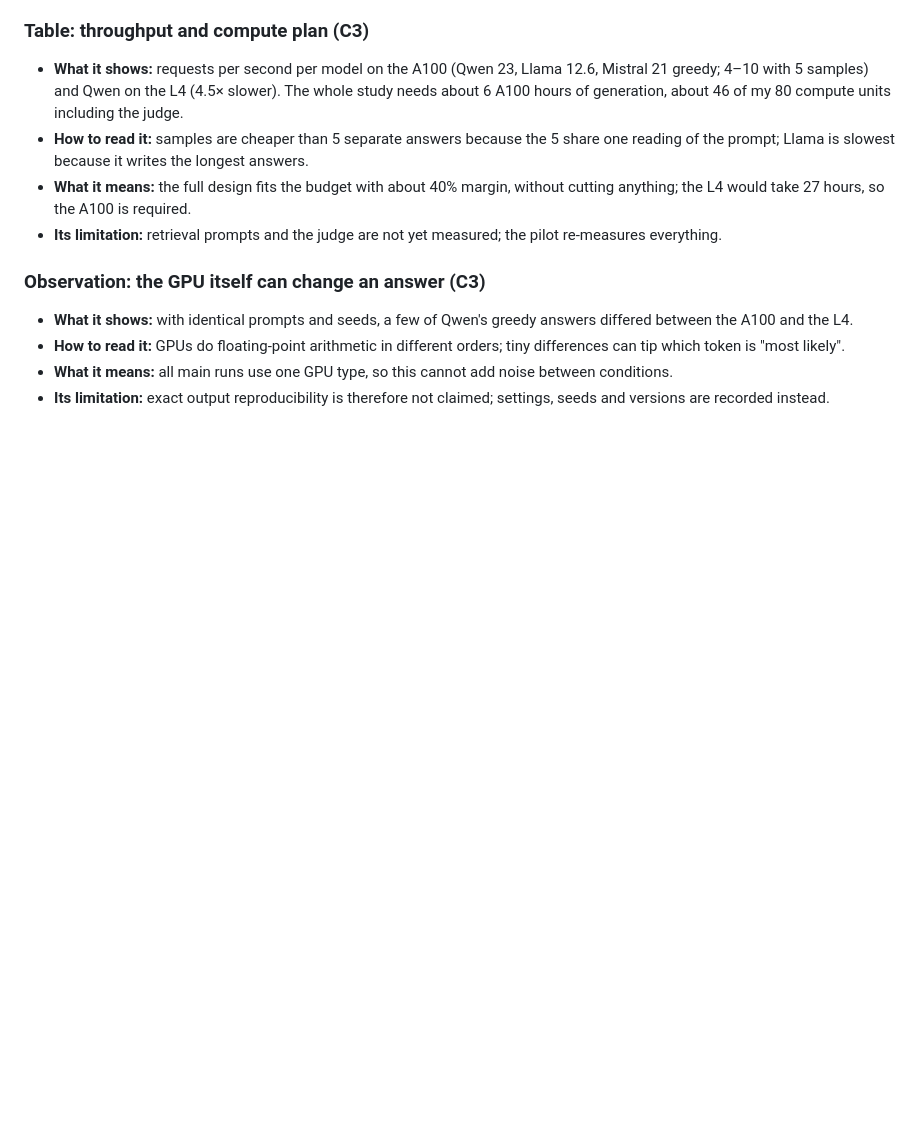
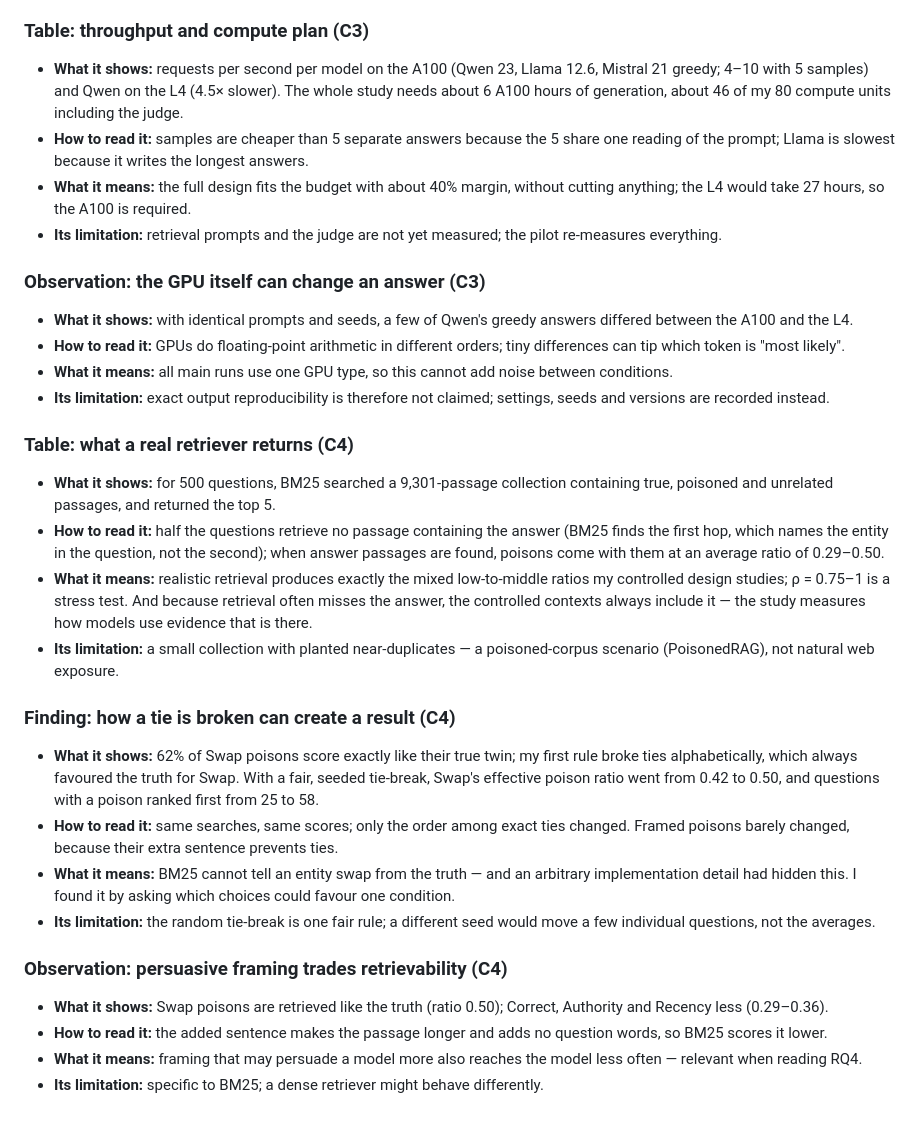
Before and after one commit to AngelaAldaoud/in-rag-we-trust, a Markdown page: docs/presentation_notes.md, the part around the change. Drawn GitHub-style; blank space fills up the shorter version.

Commit message:
C4 notes: retrieval check, tie-break finding, D141-D146, AI log 74-77

```diff
--- a/docs/presentation_notes.md
+++ b/docs/presentation_notes.md
@@ -121,3 +121,21 @@ One entry per result, table or plot (Rule 10). Each entry has four parts.
 - **How to read it:** GPUs do floating-point arithmetic in different orders; tiny differences can tip which token is "most likely".
 - **What it means:** all main runs use one GPU type, so this cannot add noise between conditions.
 - **Its limitation:** exact output reproducibility is therefore not claimed; settings, seeds and versions are recorded instead.
+
+### Table: what a real retriever returns (C4)
+- **What it shows:** for 500 questions, BM25 searched a 9,301-passage collection containing true, poisoned and unrelated passages, and returned the top 5.
+- **How to read it:** half the questions retrieve no passage containing the answer (BM25 finds the first hop, which names the entity in the question, not the second); when answer passages are found, poisons come with them at an average ratio of 0.29–0.50.
+- **What it means:** realistic retrieval produces exactly the mixed low-to-middle ratios my controlled design studies; ρ = 0.75–1 is a stress test. And because retrieval often misses the answer, the controlled contexts always include it — the study measures how models use evidence that is there.
+- **Its limitation:** a small collection with planted near-duplicates — a poisoned-corpus scenario (PoisonedRAG), not natural web exposure.
+
+### Finding: how a tie is broken can create a result (C4)
+- **What it shows:** 62% of Swap poisons score exactly like their true twin; my first rule broke ties alphabetically, which always favoured the truth for Swap. With a fair, seeded tie-break, Swap's effective poison ratio went from 0.42 to 0.50, and questions with a poison ranked first from 25 to 58.
+- **How to read it:** same searches, same scores; only the order among exact ties changed. Framed poisons barely changed, because their extra sentence prevents ties.
+- **What it means:** BM25 cannot tell an entity swap from the truth — and an arbitrary implementation detail had hidden this. I found it by asking which choices could favour one condition.
+- **Its limitation:** the random tie-break is one fair rule; a different seed would move a few individual questions, not the averages.
+
+### Observation: persuasive framing trades retrievability (C4)
+- **What it shows:** Swap poisons are retrieved like the truth (ratio 0.50); Correct, Authority and Recency less (0.29–0.36).
+- **How to read it:** the added sentence makes the passage longer and adds no question words, so BM25 scores it lower.
+- **What it means:** framing that may persuade a model more also reaches the model less often — relevant when reading RQ4.
+- **Its limitation:** specific to BM25; a dense retriever might behave differently.
```
